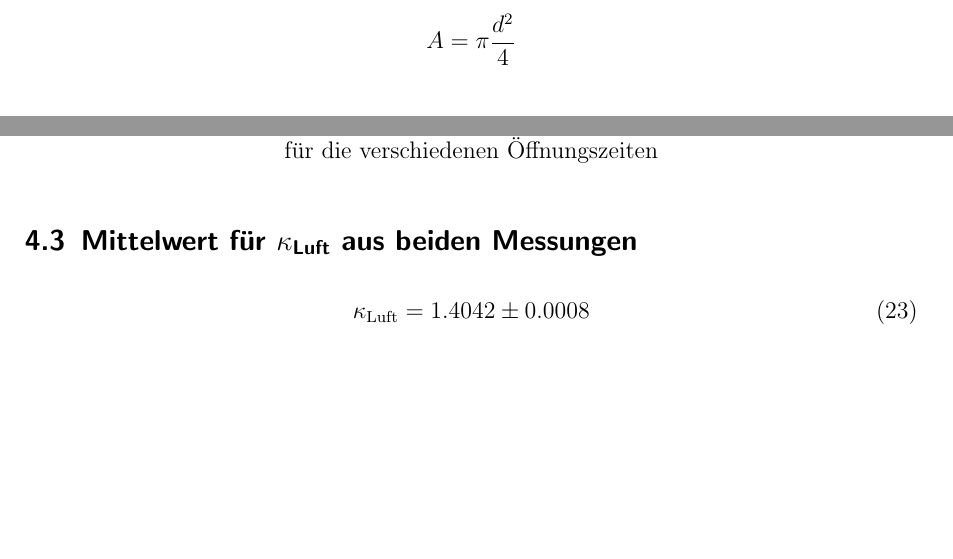
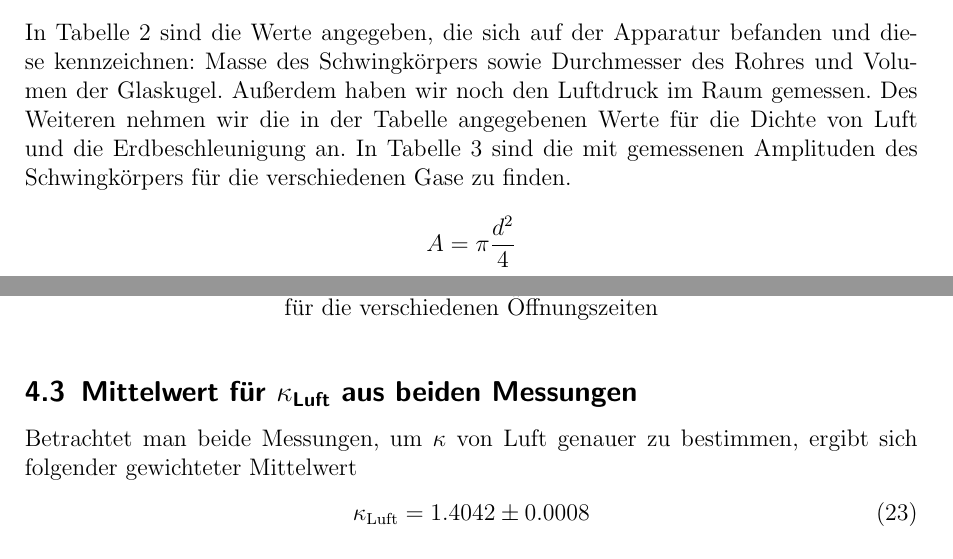
Before and after one commit to Binomi/7Adiaexp, a LaTeX document (Protokoll7.tex): two parts of pages 7 and 8 of 9 before the commit and two parts of pages 6 and 8 of 9 after it, joined at a grey line, cut at the place of the change, the shorter picture padded with empty space. The pictures show the PDF file Protokoll7.pdf that the author committed with the source.

Commit message:
Etwas Text für die Auswertung

```diff
--- a/Protokoll7.tex
+++ b/Protokoll7.tex
@@ -301,8 +301,10 @@ Wichtig ist hierbei stets den Temperaturausgleich zu machen und vor jeder neuen
 \section{Auswertung}
 \label{sec:auswertung}
 \subsection{Rüchardt}
-
-\begin{table}[!hbt]
+In Tabelle \ref{tab:RuechardtWerte} sind die Werte angegeben, die sich auf der Apparatur befanden und diese kennzeichnen: Masse des Schwingkörpers sowie Durchmesser des Rohres und Volumen der Glaskugel.
+Außerdem haben wir noch den Luftdruck im Raum gemessen.
+Des Weiteren nehmen wir die in der Tabelle angegebenen Werte für die Dichte von Luft und die Erdbeschleunigung an.
+\begin{table}[!htb]
 	\centering
 	\begin{tabular}{|c|c|}
 		\hline
@@ -322,7 +324,7 @@ Wichtig ist hierbei stets den Temperaturausgleich zu machen und vor jeder neuen
 	\caption{Den Aufbau kennzeichnende Werte und Konstanten}
 	\label{tab:RuechardtWerte}
 \end{table}
-
+In Tabelle \ref{tab:RuechardtAmpl} sind die mit gemessenen Amplituden des Schwingkörpers für die verschiedenen Gase zu finden.
 \begin{table}[!hbt]
 	\centering
 	\begin{tabular}{|c|c|}
@@ -419,6 +421,7 @@ $$ A = \pi\frac{d^2}{4}$$
 \end{table}
 
 \subsection{Mittelwert für $\kappa_\text{Luft}$ aus beiden Messungen}
+Betrachtet man beide Messungen, um $\kappa$ von Luft genauer zu bestimmen, ergibt sich folgender gewichteter Mittelwert
 \begin{align}
 	\kappa_\text{Luft}=1.4042 \pm 0.0008
 \end{align}
```
Also changed, not shown: Protokoll7.pdf.
